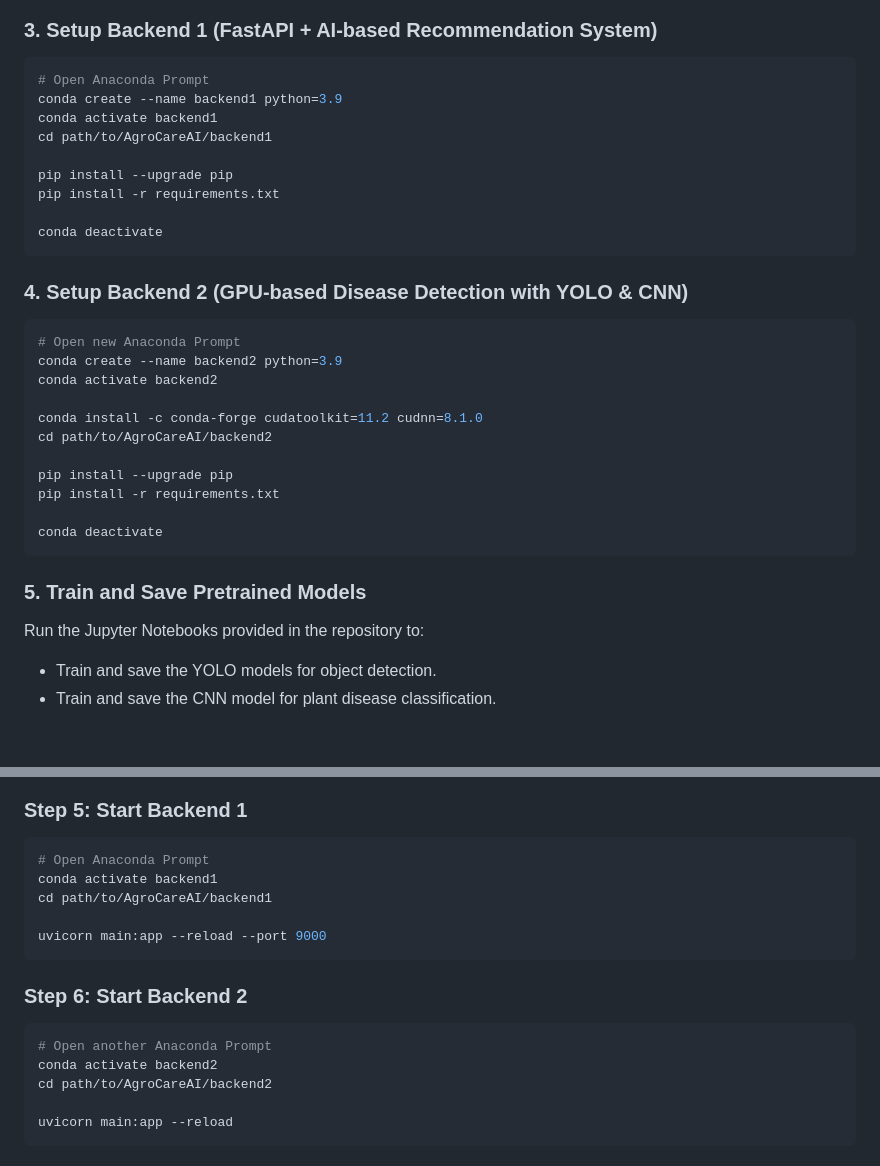
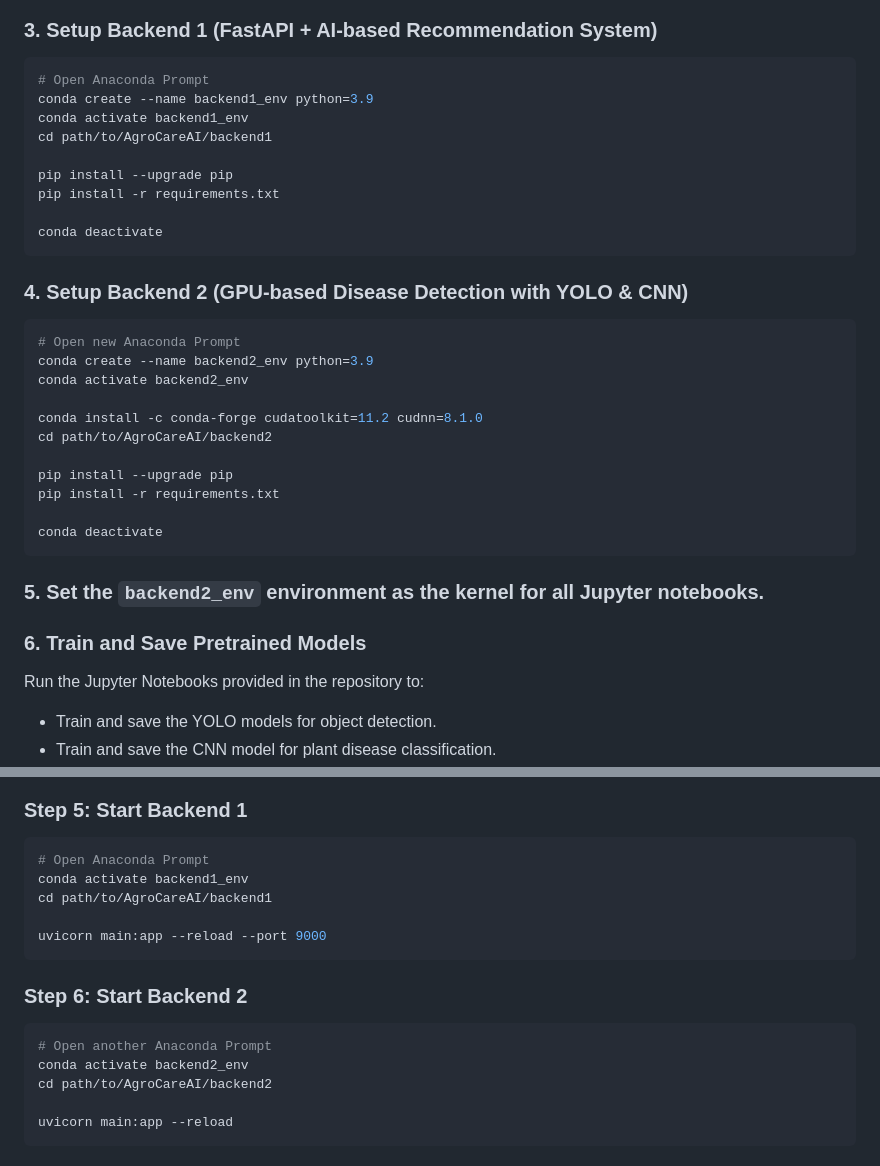
Before and after one commit to namankumar747/AgroCareAI, a Markdown page: README.md, 2 parts joined by grey strips. GitHub-like rendering; blank space fills up the shorter version.

````diff
--- a/README.md
+++ b/README.md
@@ -105,8 +105,8 @@ Download and install Miniconda3 from the official [Anaconda website](https://www
 ### 3. Setup Backend 1 (FastAPI + AI-based Recommendation System)
 ```bash
 # Open Anaconda Prompt
-conda create --name backend1 python=3.9
-conda activate backend1
+conda create --name backend1_env python=3.9
+conda activate backend1_env
 cd path/to/AgroCareAI/backend1
 
 pip install --upgrade pip
@@ -117,8 +117,8 @@ conda deactivate
 ### 4. Setup Backend 2 (GPU-based Disease Detection with YOLO & CNN)
 ```bash
 # Open new Anaconda Prompt
-conda create --name backend2 python=3.9
-conda activate backend2
+conda create --name backend2_env python=3.9
+conda activate backend2_env
 
 conda install -c conda-forge cudatoolkit=11.2 cudnn=8.1.0
 cd path/to/AgroCareAI/backend2
@@ -128,7 +128,8 @@ pip install -r requirements.txt
 
 conda deactivate
 ```
-### 5. Train and Save Pretrained Models
+### 5. Set the `backend2_env` environment as the kernel for all Jupyter notebooks.
+### 6. Train and Save Pretrained Models
 Run the Jupyter Notebooks provided in the repository to:
 - Train and save the YOLO models for object detection.
 - Train and save the CNN model for plant disease classification.
@@ -160,7 +161,7 @@ model = YOLO("/path/to/runs/detect/soyabean_disease_detector6/weights/best.pt")
 ### Step 5: Start Backend 1
 ```bash
 # Open Anaconda Prompt
-conda activate backend1
+conda activate backend1_env
 cd path/to/AgroCareAI/backend1
 
 uvicorn main:app --reload --port 9000
@@ -168,7 +169,7 @@ uvicorn main:app --reload --port 9000
 ### Step 6: Start Backend 2
 ```bash
 # Open another Anaconda Prompt
-conda activate backend2
+conda activate backend2_env
 cd path/to/AgroCareAI/backend2
 
 uvicorn main:app --reload
````
